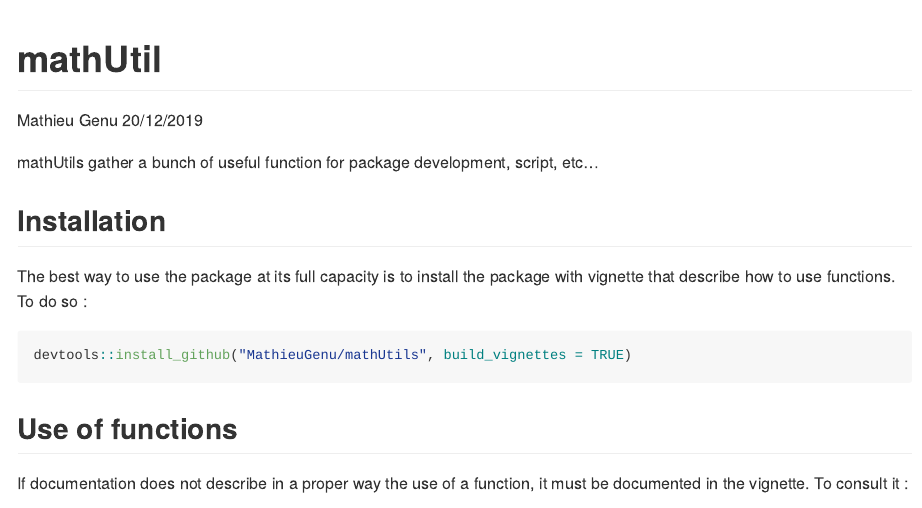
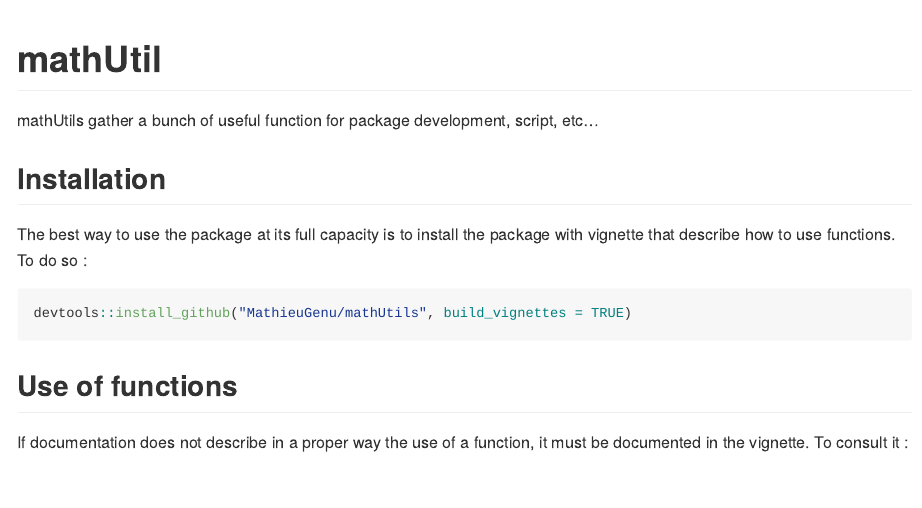
Before and after one commit to MathieuGenu/mathUtils, an R Markdown document (README.Rmd): the page in a window 1100 px wide, from its top. Rendered offline with R 4.5, knitr and Pandoc, with nearby package versions.

Commit message:
delete author and date info in README

```diff
--- a/README.Rmd
+++ b/README.Rmd
@@ -1,7 +1,5 @@
 ---
 title: "mathUtil"
-author: "Mathieu Genu"
-date: "20/12/2019"
 output: github_document
 ---
 
```
